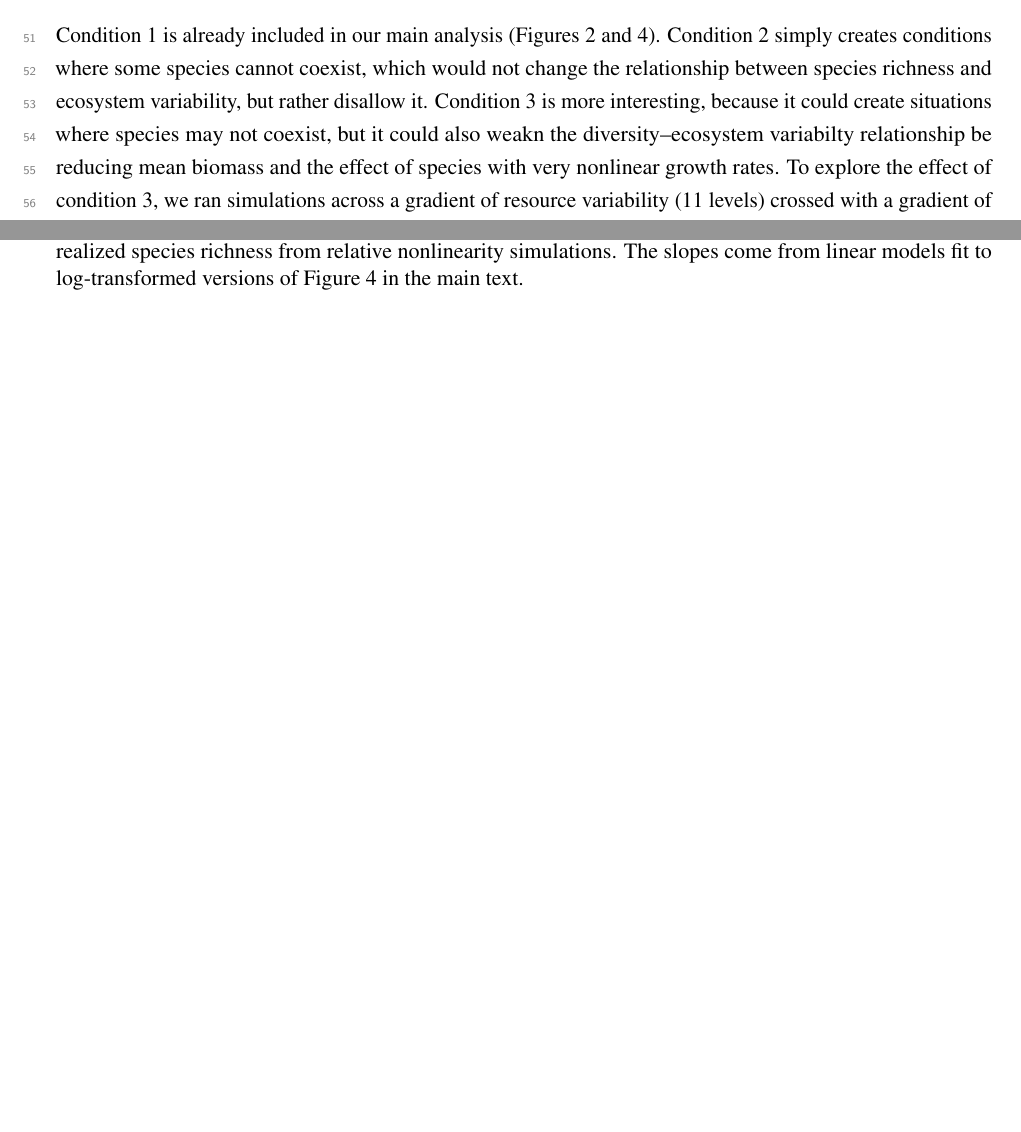
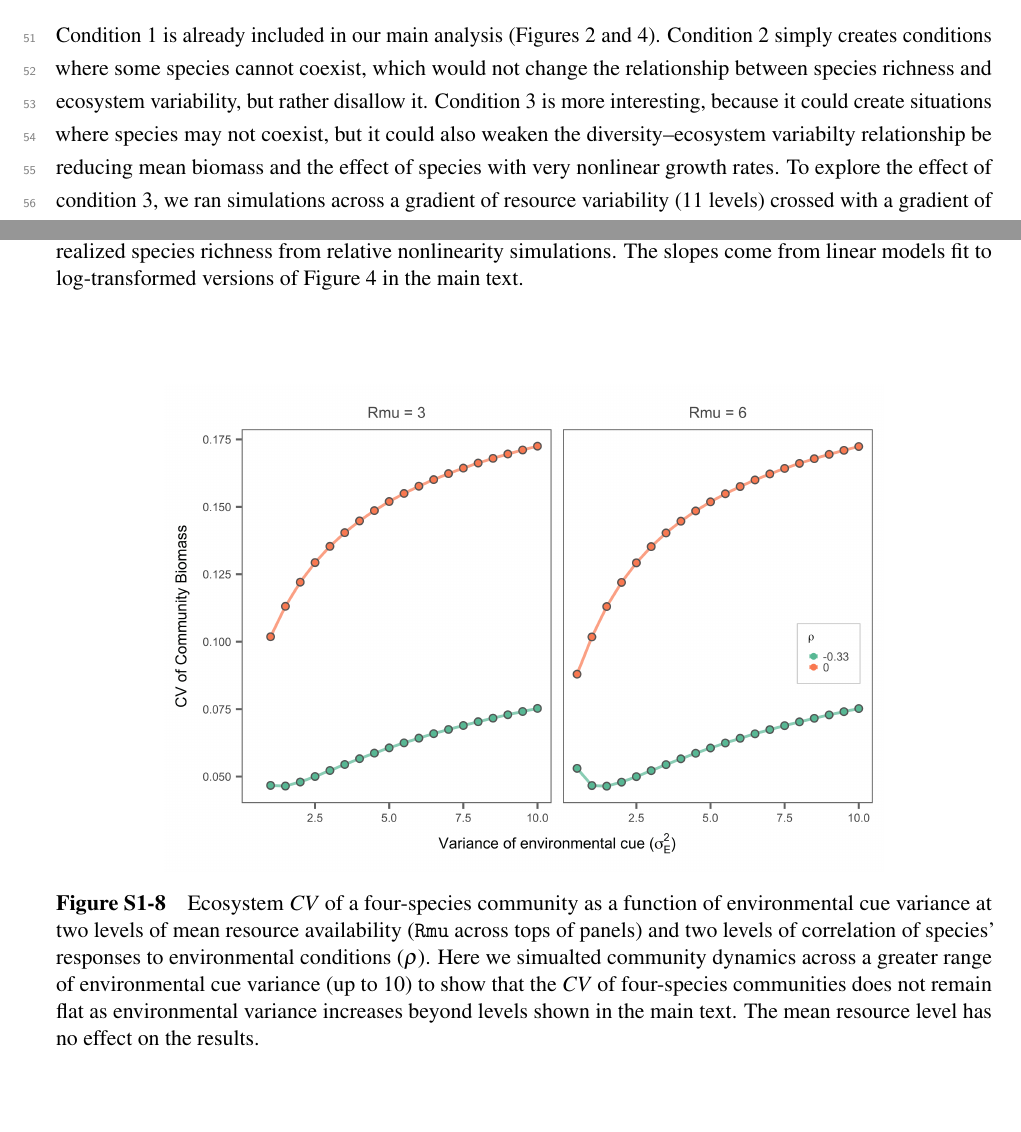
Before and after one commit to atredennick/Coexistence-Stability, a LaTeX document (manuscript/coexistence-stability_SI.tex): two parts of pages 6 and 11 of 11, joined at a grey line, cut so that both start at the same text, the shorter picture padded with empty space. Compiled offline with pdfLaTeX.

Commit message:
updates SI text with two Rmu over large sigE gradient figure

```diff
--- a/manuscript/coexistence-stability_SI.tex
+++ b/manuscript/coexistence-stability_SI.tex
@@ -385,7 +385,7 @@ Condition 2 simply creates conditions where some species cannot coexist,
 which would not change the relationship between species richness and
 ecosystem variability, but rather disallow it. Condition 3 is more
 interesting, because it could create situations where species may not
-coexist, but it could also weakn the diversity--ecosystem variabilty
+coexist, but it could also weaken the diversity--ecosystem variabilty
 relationship be reducing mean biomass and the effect of species with
 very nonlinear growth rates. To explore the effect of condition 3, we
 ran simulations across a gradient of resource variability (11 levels)
@@ -484,6 +484,16 @@ positive and flat diversity--ecosystem variability relationships.
   \caption{Slopes of linear fits for the relationship between log(\emph{CV}) and log($\sigma_R$) at different levels of realized species richness from relative nonlinearity simulations. The slopes come from linear models fit to log-transformed versions of Figure 4 in the main text.}
 \end{figure}
 
+\newpage{}
+
+\begin{figure}[!ht]
+  \centering
+      \includegraphics[width=5in]{./components/SI_storage_effect_two_rmus_fourSpeciesOnly.png}
+  \caption{Ecosystem \emph{CV} of a four-species community as a function of environmental cue variance at two levels of mean resource availability (\texttt{Rmu} across tops of panels) and two levels of correlation of species' responses to environmental conditions ($\rho$). Here we simualted community dynamics across a greater range of environmental cue variance (up to 10) to show that the \emph{CV} of four-species communities does not remain flat as environmental variance increases beyond levels shown in the main text. The mean resource level has no effect on the results.}
+\end{figure}
+
+\newpage{}
+
 \section*{References}\label{references}
 \addcontentsline{toc}{section}{References}
 
```
Also changed, not shown: manuscript/coexistence-stability_SI.pdf, 1 other file.
